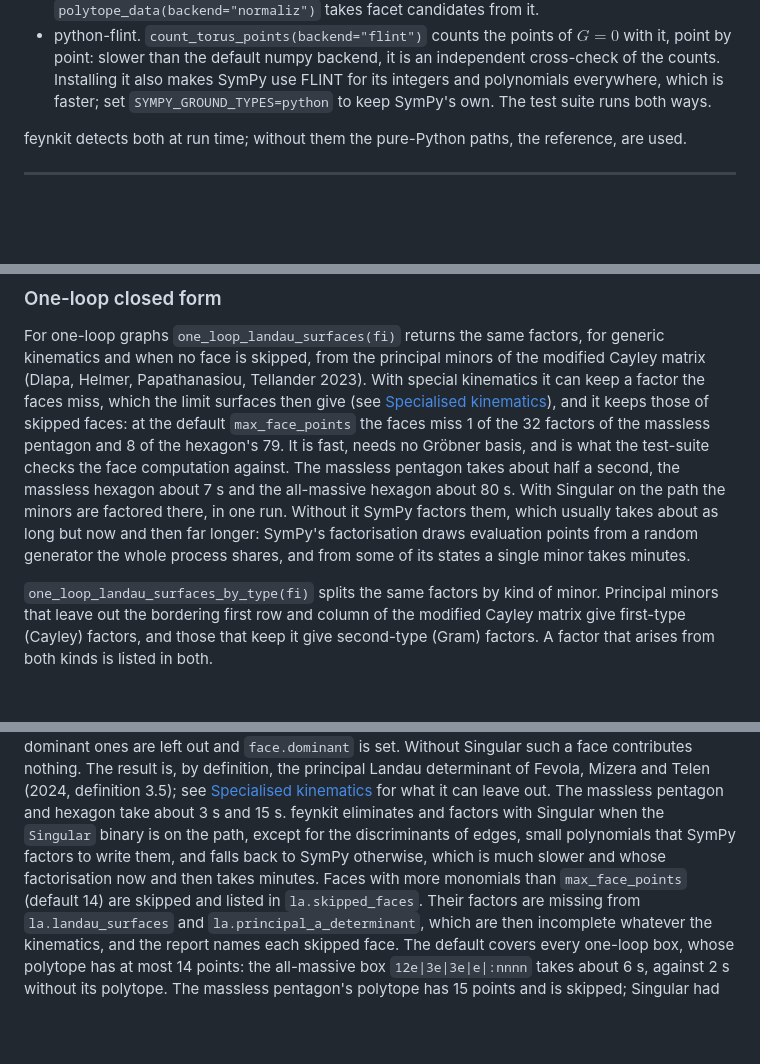
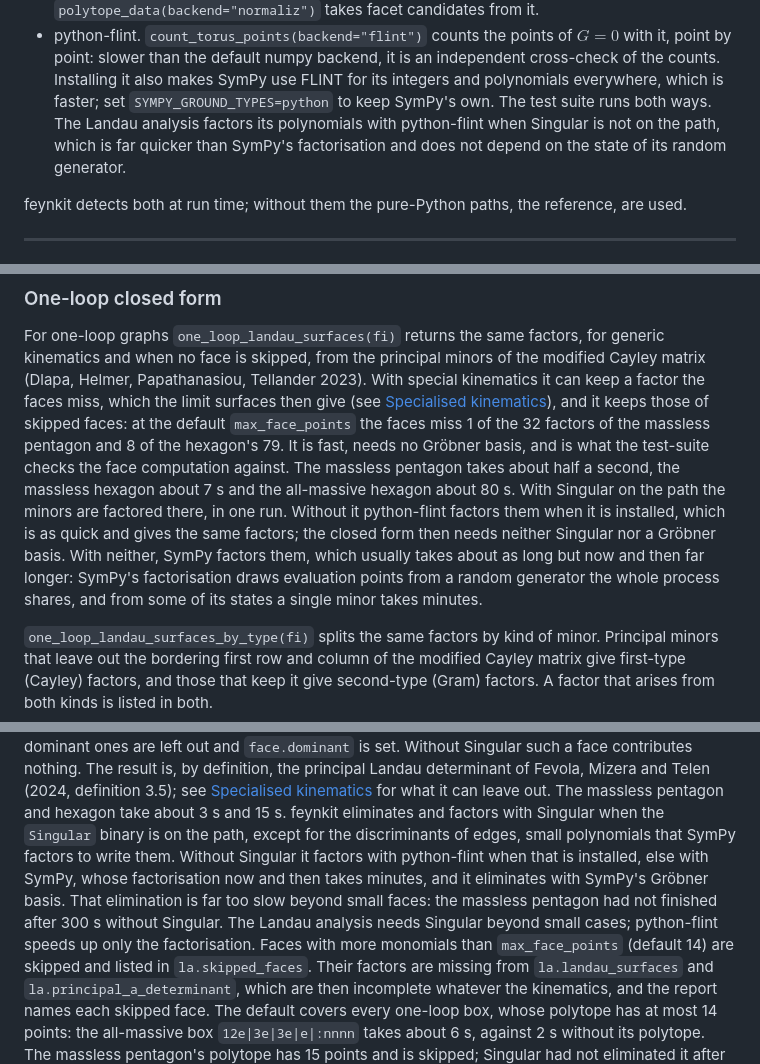
Before and after one commit to byrondenham/feynkit, a Markdown page: docs/guide.md, 3 parts joined by grey strips. Drawn GitHub-style; blank space fills up the shorter version.

Commit message:
Document the python-flint factorisation and the need for Singular

```diff
--- a/docs/guide.md
+++ b/docs/guide.md
@@ -90,7 +90,10 @@ The `backends` extra installs two Python packages, which `uv sync` also installs
 - python-flint. `count_torus_points(backend="flint")` counts the points of $G = 0$ with it, point
   by point: slower than the default numpy backend, it is an independent cross-check of the counts.
   Installing it also makes SymPy use FLINT for its integers and polynomials everywhere, which is
-  faster; set `SYMPY_GROUND_TYPES=python` to keep SymPy's own. The test suite runs both ways.
+  faster; set `SYMPY_GROUND_TYPES=python` to keep SymPy's own. The test suite runs both ways. The
+  Landau analysis factors its polynomials with python-flint when Singular is not on the path,
+  which is far quicker than SymPy's factorisation and does not depend on the state of its random
+  generator.
 
 feynkit detects both at run time; without them the pure-Python paths, the reference, are used.
 
@@ -1649,9 +1652,11 @@ default `max_face_points` the faces miss 1 of the 32 factors of the massless pen
 hexagon's 79. It is fast, needs no Gröbner basis, and is what the test-suite checks the face
 computation against. The massless pentagon takes about half a second, the massless hexagon about
 7 s and the all-massive hexagon about 80 s. With Singular on the path the minors are factored
-there, in one run. Without it SymPy factors them, which usually takes about as long but now and
-then far longer: SymPy's factorisation draws evaluation points from a random generator the whole
-process shares, and from some of its states a single minor takes minutes.
+there, in one run. Without it python-flint factors them when it is installed, which is as quick
+and gives the same factors; the closed form then needs neither Singular nor a Gröbner basis. With
+neither, SymPy factors them, which usually takes about as long but now and then far longer:
+SymPy's factorisation draws evaluation points from a random generator the whole process shares,
+and from some of its states a single minor takes minutes.
 
 `one_loop_landau_surfaces_by_type(fi)` splits the same factors by kind of minor. Principal minors
 that leave out the bordering first row and column of the modified Cayley matrix give first-type
@@ -1696,8 +1701,11 @@ Landau determinant of Fevola, Mizera and Telen (2024, definition 3.5); see
 [Specialised kinematics](#specialised-kinematics) for what it can leave out.
 The massless pentagon and hexagon take about 3 s and 15 s. feynkit eliminates and factors with
 Singular when the `Singular` binary is on the path, except for the discriminants of edges, small
-polynomials that SymPy factors to write them, and falls back to SymPy otherwise, which is much
-slower and whose factorisation now and then takes minutes. Faces with more monomials than
+polynomials that SymPy factors to write them. Without Singular it factors with python-flint when
+that is installed, else with SymPy, whose factorisation now and then takes minutes, and it
+eliminates with SymPy's Gröbner basis. That elimination is far too slow beyond small faces:
+the massless pentagon had not finished after 300 s without Singular. The Landau analysis needs
+Singular beyond small cases; python-flint speeds up only the factorisation. Faces with more monomials than
 `max_face_points` (default 14) are skipped and listed in `la.skipped_faces`. Their factors are
 missing from `la.landau_surfaces` and `la.principal_a_determinant`, which are then incomplete
 whatever the kinematics, and the report names each skipped face. The default covers every
```
Also changed, not shown: CHANGELOG.md (+7 -0 lines), docs/mathematics-reference.md (+1 -1 lines).
